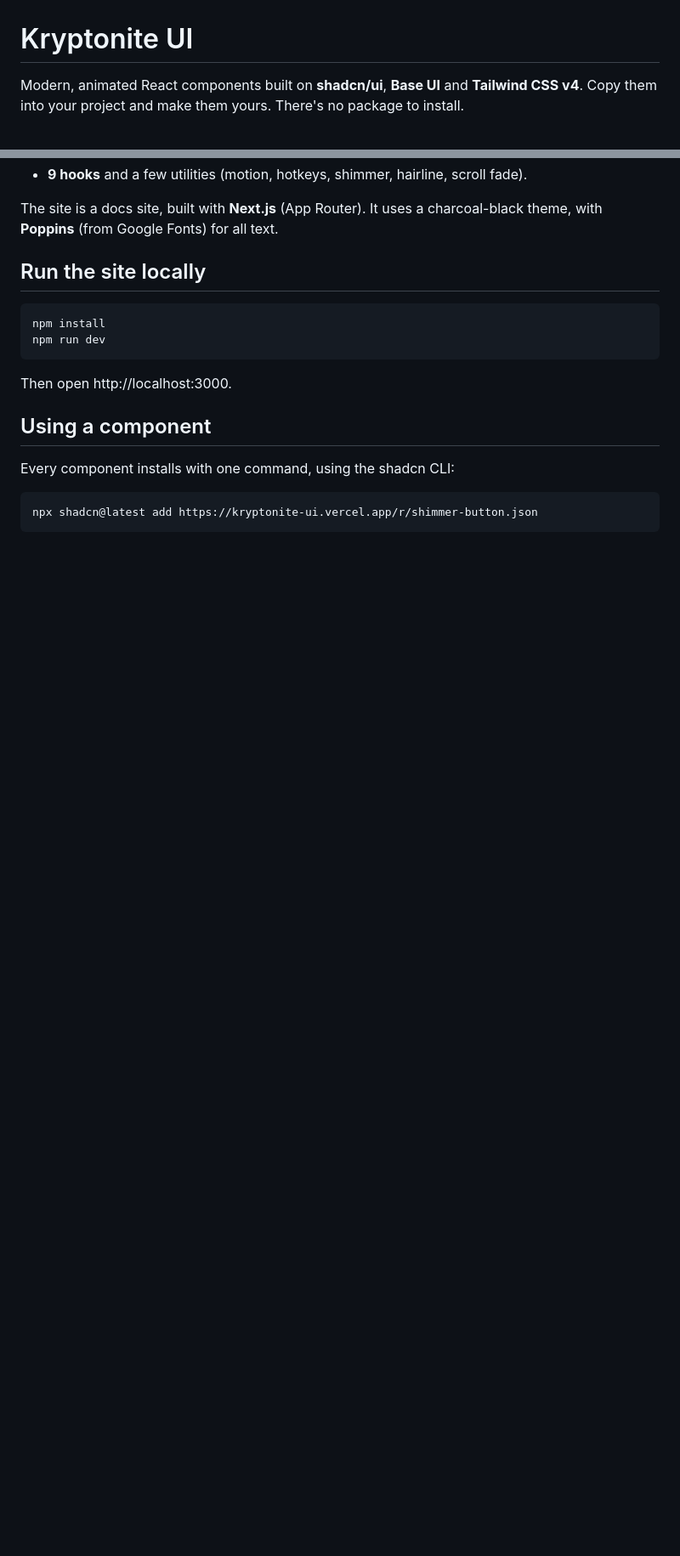
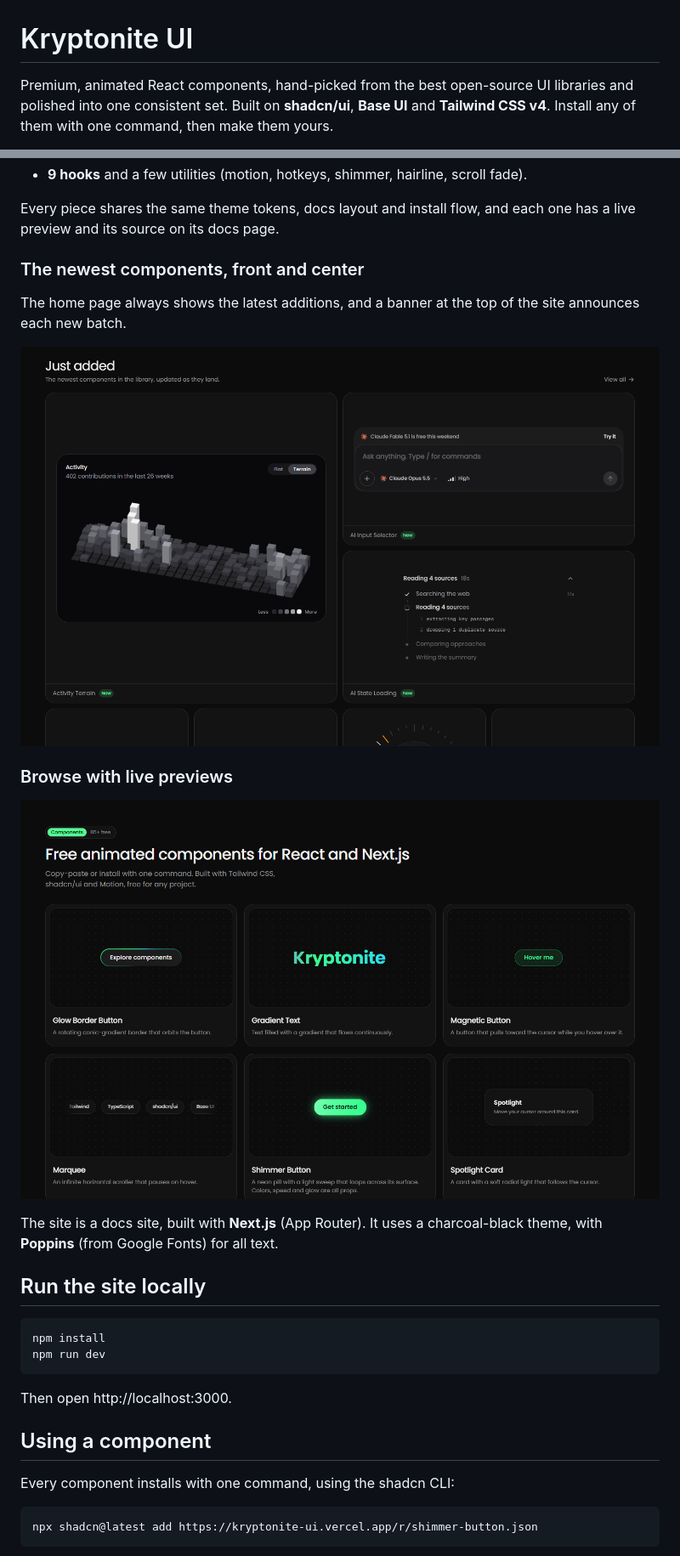
Before and after one commit to subhrajitpathak89-design/Kryptonite-UI, a Markdown page: README.md, 2 parts joined by grey strips. Shown at 85% size. Drawn GitHub-style; pictures changed too: docs/screenshots/catalog.png (added), docs/screenshots/just-added.png (added); blank space fills up the shorter version.

Commit message:
README: curated premium pitch, current component counts and screenshots
Co-Authored-By: Claude Opus 5.5 <noreply@anthropic.com>

```diff
--- a/README.md
+++ b/README.md
@@ -1,4 +1,4 @@
 # Kryptonite UI
 
-Modern, animated React components built on **shadcn/ui**, **Base UI** and **Tailwind CSS v4**. Copy them into your project and make them yours. There's no package to install.
+Premium, animated React components, hand-picked from the best open-source UI libraries and polished into one consistent set. Built on **shadcn/ui**, **Base UI** and **Tailwind CSS v4**. Install any of them with one command, then make them yours.
 
@@ -10,4 +16,16 @@ The library includes:
 - **9 hooks** and a few utilities (motion, hotkeys, shimmer, hairline, scroll fade).
+
+Every piece shares the same theme tokens, docs layout and install flow, and each one has a live preview and its source on its docs page.
+
+### The newest components, front and center
+
+The home page always shows the latest additions, and a banner at the top of the site announces each new batch.
+
+![Just added grid](docs/screenshots/just-added.png)
+
+### Browse with live previews
+
+![Component catalog](docs/screenshots/catalog.png)
 
 The site is a docs site, built with **Next.js** (App Router). It uses a charcoal-black theme, with **Poppins** (from Google Fonts) for all text.
 
```
Also changed, not shown: other parts of README.md (+14 -6 lines), docs/screenshots/hero.png (added).
